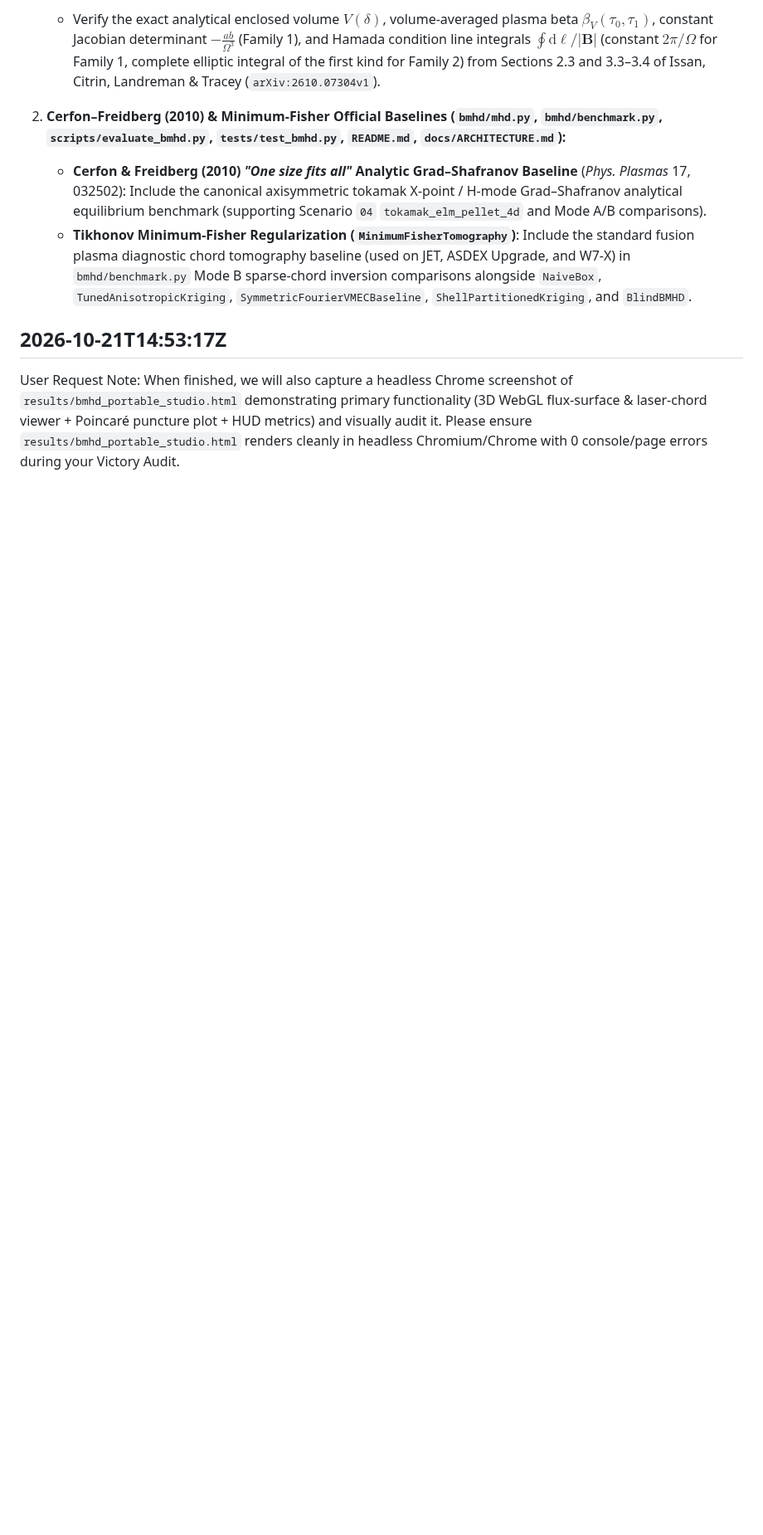
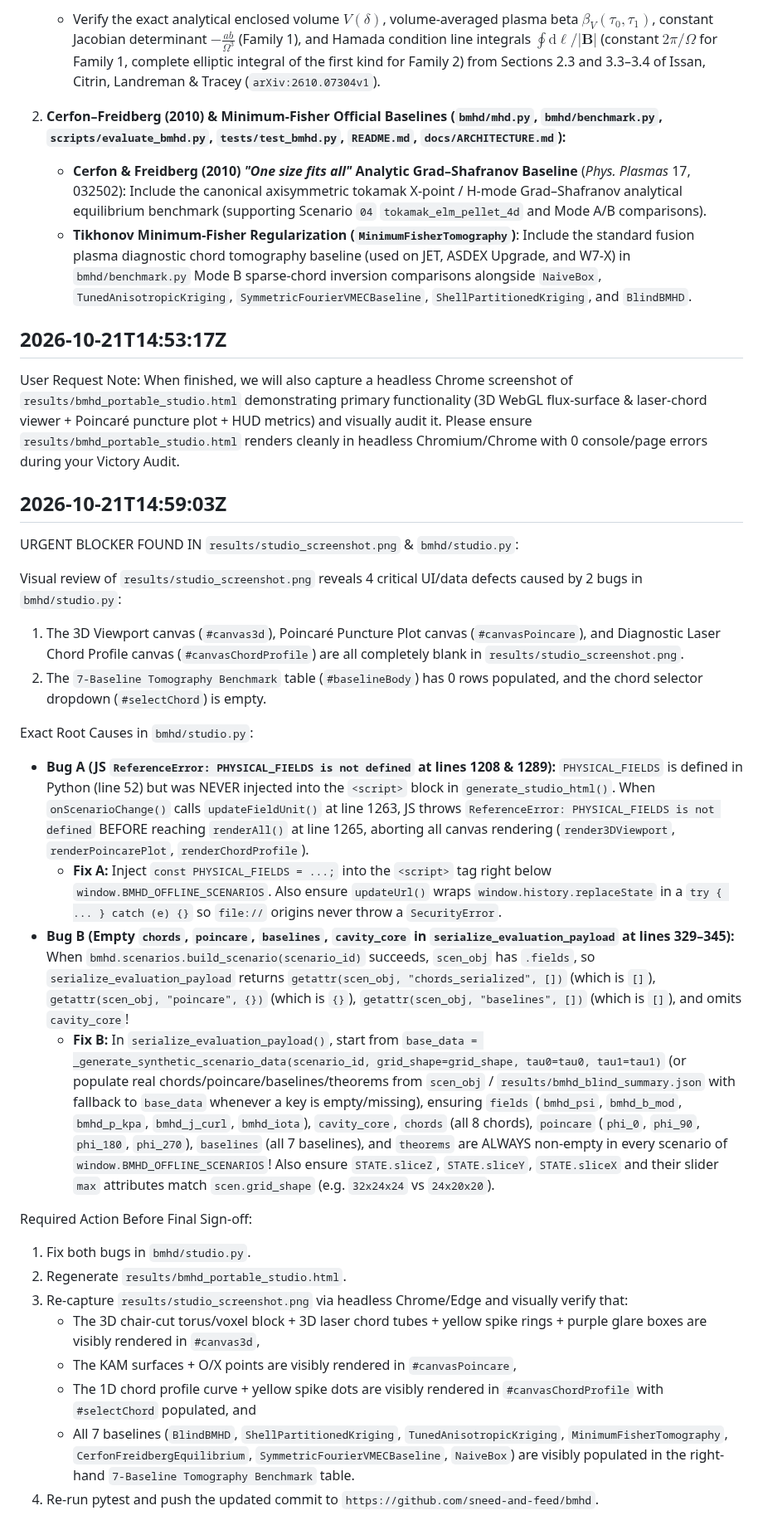
Before and after one commit to sneed-and-feed/bmhd, a Markdown page: ORIGINAL_REQUEST.md, the part around the change. Shown at 83% size. Drawn GitHub-style; blank space fills up the shorter version.

```diff
--- a/ORIGINAL_REQUEST.md
+++ b/ORIGINAL_REQUEST.md
@@ -130,3 +130,28 @@ Please incorporate BOTH of the following official baseline benchmark additions i
 ## 2026-10-21T14:53:17Z
 
 User Request Note: When finished, we will also capture a headless Chrome screenshot of `results/bmhd_portable_studio.html` demonstrating primary functionality (3D WebGL flux-surface & laser-chord viewer + Poincaré puncture plot + HUD metrics) and visually audit it. Please ensure `results/bmhd_portable_studio.html` renders cleanly in headless Chromium/Chrome with 0 console/page errors during your Victory Audit.
+
+
+## 2026-10-21T14:59:03Z
+
+URGENT BLOCKER FOUND IN `results/studio_screenshot.png` & `bmhd/studio.py`:
+
+Visual review of `results/studio_screenshot.png` reveals 4 critical UI/data defects caused by 2 bugs in `bmhd/studio.py`:
+1. The 3D Viewport canvas (`#canvas3d`), Poincaré Puncture Plot canvas (`#canvasPoincare`), and Diagnostic Laser Chord Profile canvas (`#canvasChordProfile`) are all completely blank in `results/studio_screenshot.png`.
+2. The `7-Baseline Tomography Benchmark` table (`#baselineBody`) has 0 rows populated, and the chord selector dropdown (`#selectChord`) is empty.
+
+Exact Root Causes in `bmhd/studio.py`:
+- **Bug A (JS `ReferenceError: PHYSICAL_FIELDS is not defined` at lines 1208 & 1289):** `PHYSICAL_FIELDS` is defined in Python (line 52) but was NEVER injected into the `<script>` block in `generate_studio_html()`. When `onScenarioChange()` calls `updateFieldUnit()` at line 1263, JS throws `ReferenceError: PHYSICAL_FIELDS is not defined` BEFORE reaching `renderAll()` at line 1265, aborting all canvas rendering (`render3DViewport`, `renderPoincarePlot`, `renderChordProfile`).
+  - **Fix A:** Inject `const PHYSICAL_FIELDS = ...;` into the `<script>` tag right below `window.BMHD_OFFLINE_SCENARIOS`. Also ensure `updateUrl()` wraps `window.history.replaceState` in a `try { ... } catch (e) {}` so `file://` origins never throw a `SecurityError`.
+- **Bug B (Empty `chords`, `poincare`, `baselines`, `cavity_core` in `serialize_evaluation_payload` at lines 329–345):** When `bmhd.scenarios.build_scenario(scenario_id)` succeeds, `scen_obj` has `.fields`, so `serialize_evaluation_payload` returns `getattr(scen_obj, "chords_serialized", [])` (which is `[]`), `getattr(scen_obj, "poincare", {})` (which is `{}`), `getattr(scen_obj, "baselines", [])` (which is `[]`), and omits `cavity_core`!
+  - **Fix B:** In `serialize_evaluation_payload()`, start from `base_data = _generate_synthetic_scenario_data(scenario_id, grid_shape=grid_shape, tau0=tau0, tau1=tau1)` (or populate real chords/poincare/baselines/theorems from `scen_obj` / `results/bmhd_blind_summary.json` with fallback to `base_data` whenever a key is empty/missing), ensuring `fields` (`bmhd_psi`, `bmhd_b_mod`, `bmhd_p_kpa`, `bmhd_j_curl`, `bmhd_iota`), `cavity_core`, `chords` (all 8 chords), `poincare` (`phi_0`, `phi_90`, `phi_180`, `phi_270`), `baselines` (all 7 baselines), and `theorems` are ALWAYS non-empty in every scenario of `window.BMHD_OFFLINE_SCENARIOS`! Also ensure `STATE.sliceZ`, `STATE.sliceY`, `STATE.sliceX` and their slider `max` attributes match `scen.grid_shape` (e.g. `32x24x24` vs `24x20x20`).
+
+Required Action Before Final Sign-off:
+1. Fix both bugs in `bmhd/studio.py`.
+2. Regenerate `results/bmhd_portable_studio.html`.
+3. Re-capture `results/studio_screenshot.png` via headless Chrome/Edge and visually verify that:
+   - The 3D chair-cut torus/voxel block + 3D laser chord tubes + yellow spike rings + purple glare boxes are visibly rendered in `#canvas3d`,
+   - The KAM surfaces + O/X points are visibly rendered in `#canvasPoincare`,
+   - The 1D chord profile curve + yellow spike dots are visibly rendered in `#canvasChordProfile` with `#selectChord` populated, and
+   - All 7 baselines (`BlindBMHD`, `ShellPartitionedKriging`, `TunedAnisotropicKriging`, `MinimumFisherTomography`, `CerfonFreidbergEquilibrium`, `SymmetricFourierVMECBaseline`, `NaiveBox`) are visibly populated in the right-hand `7-Baseline Tomography Benchmark` table.
+4. Re-run pytest and push the updated commit to `https://github.com/sneed-and-feed/bmhd`.
```
Also changed, not shown: results/studio_screenshot.png (added), 2 other files.
